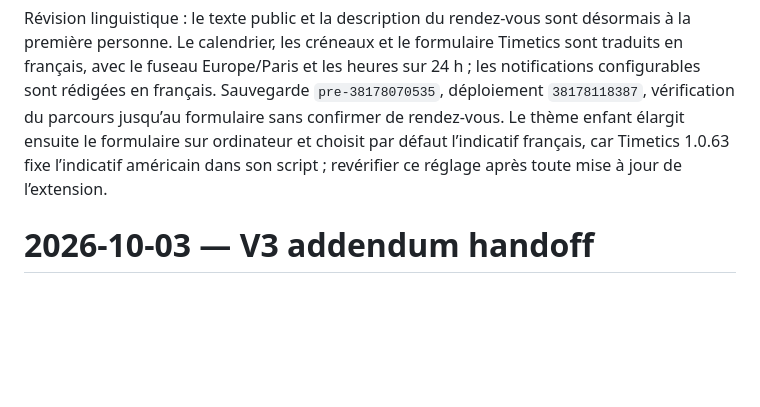
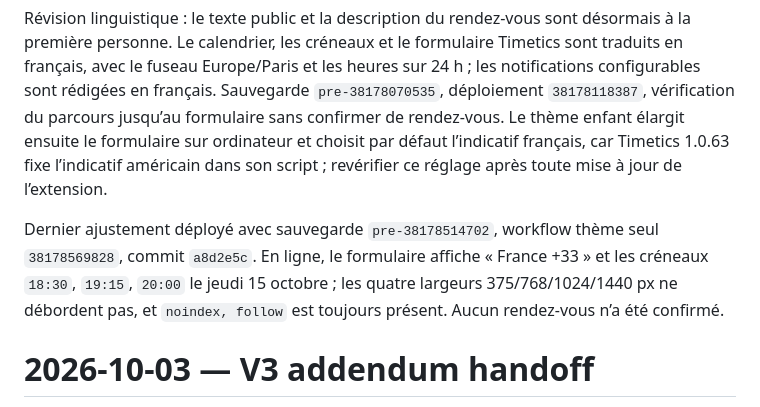
Before and after one commit to jsardin91/Lemoulindelaure, a Markdown page: docs/HANDOFF.md, the part around the change. Rendered like a GitHub page; blank space fills up the shorter version.

Commit message:
Record French booking preview verification

```diff
--- a/docs/HANDOFF.md
+++ b/docs/HANDOFF.md
@@ -128,6 +128,8 @@ Un seul appel gratuit de 30 minutes est ouvert dans l’aperçu (lundi–vendred
 
 Révision linguistique : le texte public et la description du rendez-vous sont désormais à la première personne. Le calendrier, les créneaux et le formulaire Timetics sont traduits en français, avec le fuseau Europe/Paris et les heures sur 24 h ; les notifications configurables sont rédigées en français. Sauvegarde `pre-38178070535`, déploiement `38178118387`, vérification du parcours jusqu’au formulaire sans confirmer de rendez-vous. Le thème enfant élargit ensuite le formulaire sur ordinateur et choisit par défaut l’indicatif français, car Timetics 1.0.63 fixe l’indicatif américain dans son script ; revérifier ce réglage après toute mise à jour de l’extension.
 
+Dernier ajustement déployé avec sauvegarde `pre-38178514702`, workflow thème seul `38178569828`, commit `a8d2e5c`. En ligne, le formulaire affiche « France +33 » et les créneaux `18:30`, `19:15`, `20:00` le jeudi 15 octobre ; les quatre largeurs 375/768/1024/1440 px ne débordent pas, et `noindex, follow` est toujours présent. Aucun rendez-vous n’a été confirmé.
+
 # 2026-10-03 — V3 addendum handoff
 
 The current branch adds the first-person editorial revision, six-link desktop header with accessible service submenu, redesigned footer and V3 native-plugin envelopes. Backup `pre-37127265874`, guarded plugin/Astra run `37127485364`, Timetics UI polish run `37127901152` and final nine-color sync run `37128150718` passed. Live browser QA covered 12 routes × four widths, `noindex, follow`, links, Forminator validation and computed colors; see `docs/V3-ADDENDUM-IMPLEMENTATION.md`. The final run reused the existing plugin IDs and purged cache. The earlier automatic reviewer rejected a sensitive backup step; `wp-config.php` has been removed from that workflow. Keep `lmdl_preview_noindex=1` until a separate publication decision.
```
